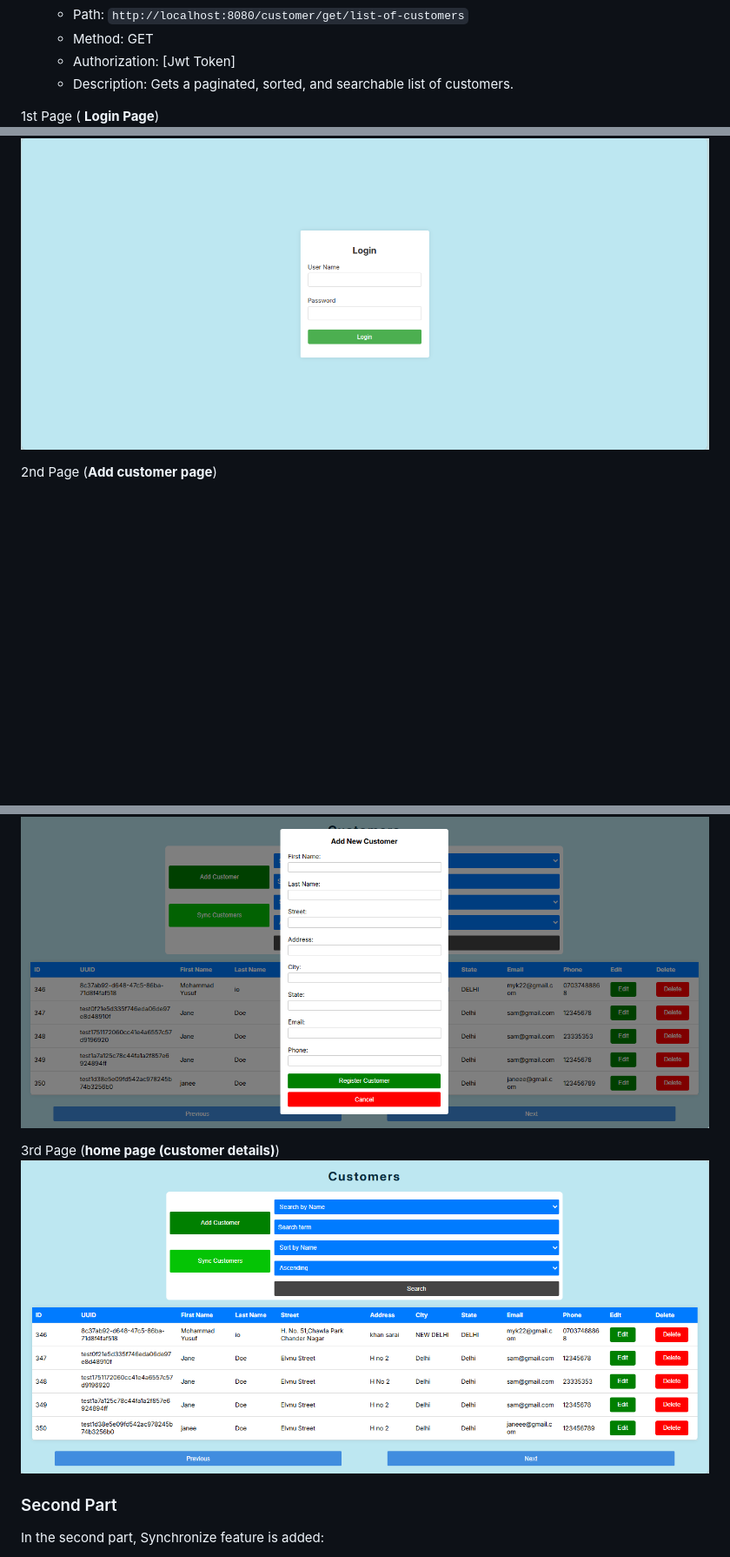
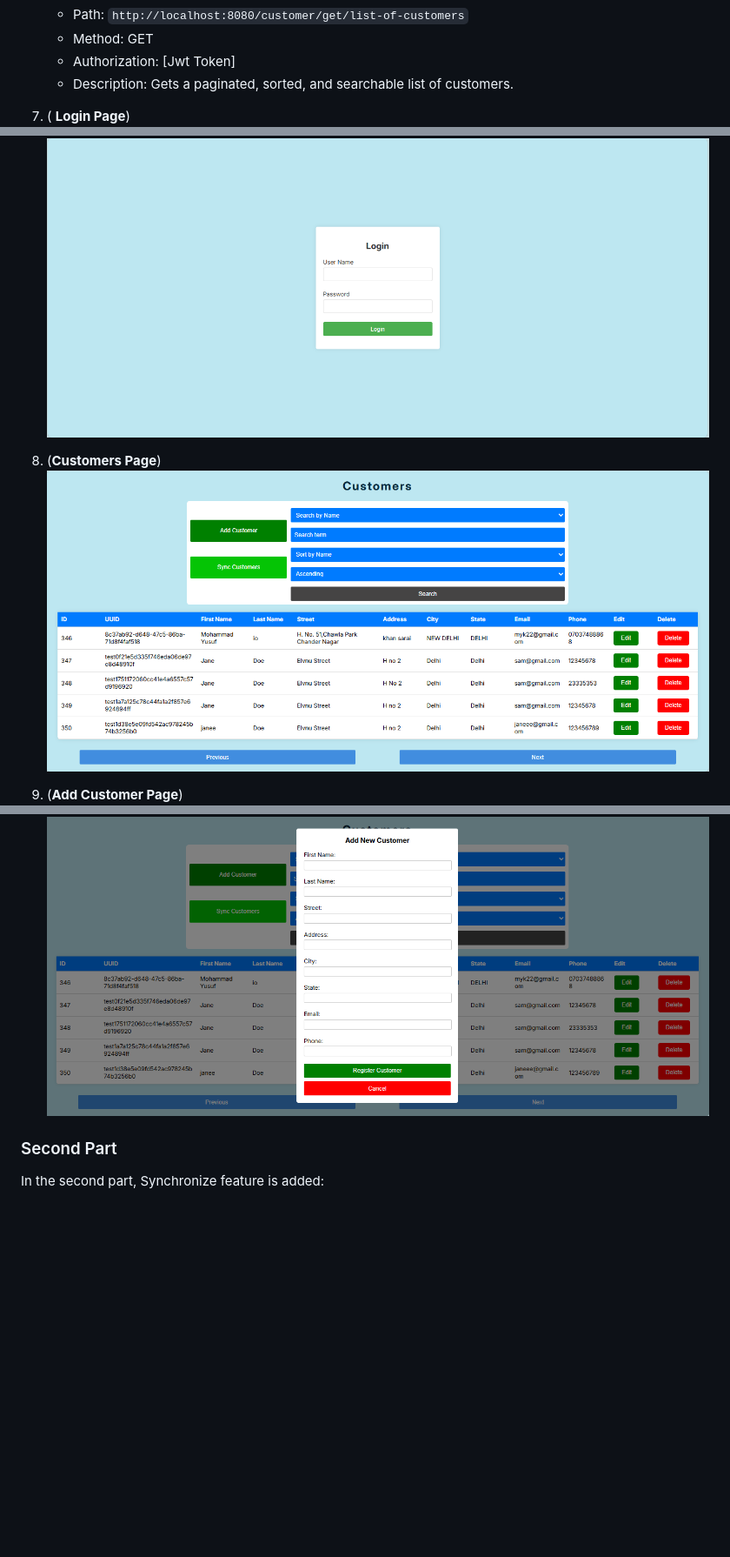
Before and after one commit to m-y-k/sunbase_assignment, a Markdown page: readme.md, 3 parts joined by grey strips. Shown at 87% size. Drawn GitHub-style; blank space fills up the shorter version.

```diff
--- a/readme.md
+++ b/readme.md
@@ -75,14 +75,14 @@ This project includes the code for managing customer information through an API.
    - Authorization: [Jwt Token]
    - Description: Gets a paginated, sorted, and searchable list of customers.
 
-1st Page ( **Login Page**)
+1. ( **Login Page**)
 ![image](LogIn.PNG)
 
-2nd Page (**Add customer page**)
+2. (**Customers Page**)
+![image](Customers.PNG)
+
+3. (**Add Customer Page**)
 ![image](AddCustomer.PNG)
-
-3rd Page (**home page (customer details)**)
-![image](Customers.PNG)
 
 ### Second Part
 
```
